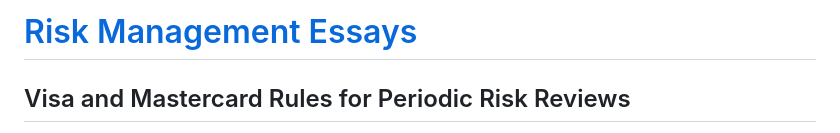
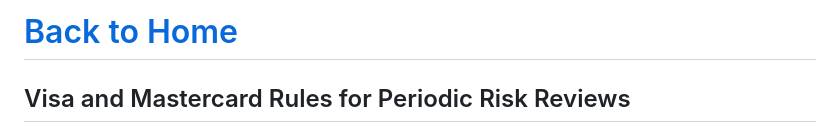
Before and after one commit to eolvera/funbox, a Markdown page: risk_management.md, the part around one of its changes. Rendered like a GitHub page.

Commit message:
Update risk_management.md
remove word count and back to home link

```diff
--- a/risk_management.md
+++ b/risk_management.md
@@ -1,4 +1,4 @@
-# <a href="markdown_display.html">Risk Management Essays</a>
+# <a href="index.html">Back to Home</a>
 
 ## Visa and Mastercard Rules for Periodic Risk Reviews
 
```
Also changed, not shown: other parts of risk_management.md (+2 -4 lines).
